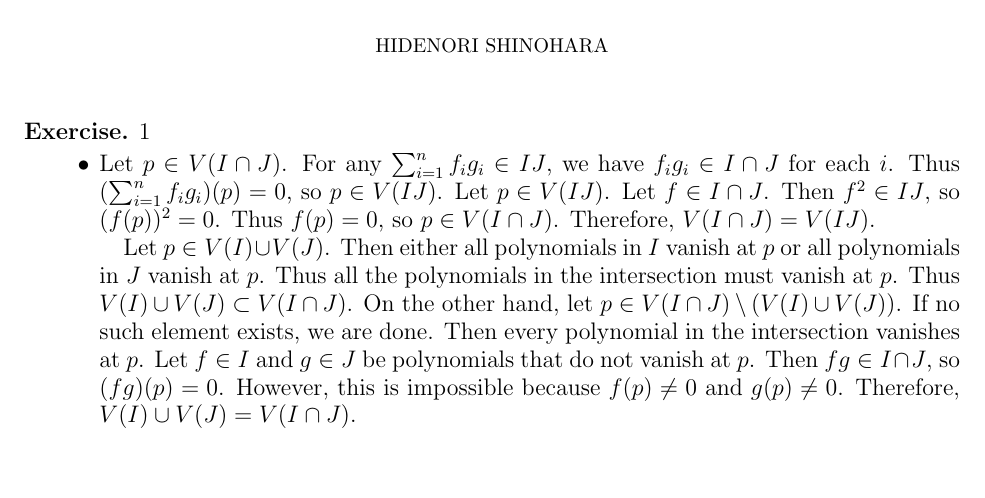
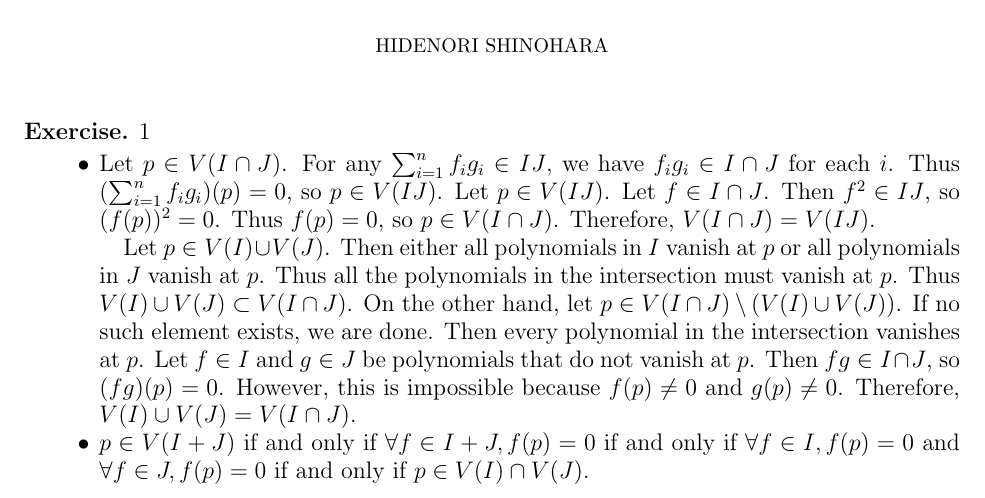
Before and after one commit to hidenori-shinohara/courses, a LaTeX problem sheet (math602/hw1/math602-hw1.tex): part of the page, cut so that both start at the same text, the shorter picture padded with empty space. Compiled offline with pdfLaTeX.

Commit message:
Finish the second part of Exercise 1

```diff
--- a/math602/hw1/math602-hw1.tex
+++ b/math602/hw1/math602-hw1.tex
@@ -84,6 +84,9 @@
       Then $fg \in I \cap J$, so $(fg)(p) = 0$.
       However, this is impossible because $f(p) \ne 0$ and $g(p) \ne 0$.
       Therefore, $V(I) \cup V(J) = V(I \cap J)$.
+    \item
+      $p \in V(I + J)$ if and only if $\forall f \in I + J, f(p) = 0$
+      if and only if $\forall f \in I, f(p) = 0$ and $\forall f \in J, f(p) = 0$ if and only if $p \in V(I) \cap V(J)$.
   \end{itemize}
 \end{exer}
 
```
Also changed, not shown: math602/hw1/math602-hw1.pdf.
